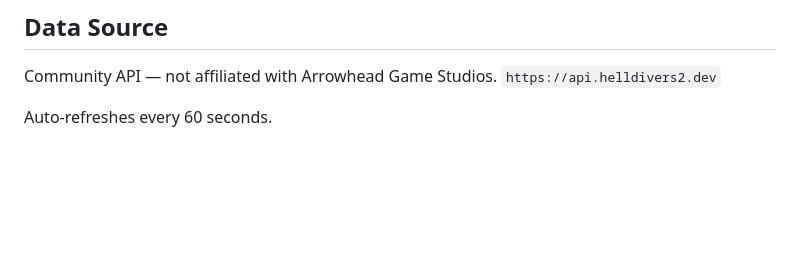
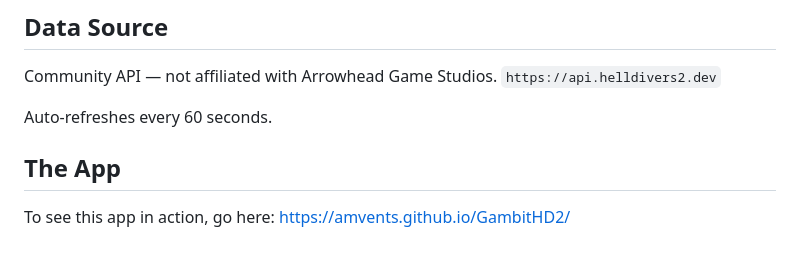
Before and after one commit to aMVents/GambitHD2, a Markdown page: README.md, the part around the change. GitHub-like rendering; blank space fills up the shorter version.

Commit message:
added URL

```diff
--- a/README.md
+++ b/README.md
@@ -98,3 +98,7 @@ Community API — not affiliated with Arrowhead Game Studios.
 `https://api.helldivers2.dev`
 
 Auto-refreshes every 60 seconds.
+
+## The App
+
+To see this app in action, go here: https://amvents.github.io/GambitHD2/
```
